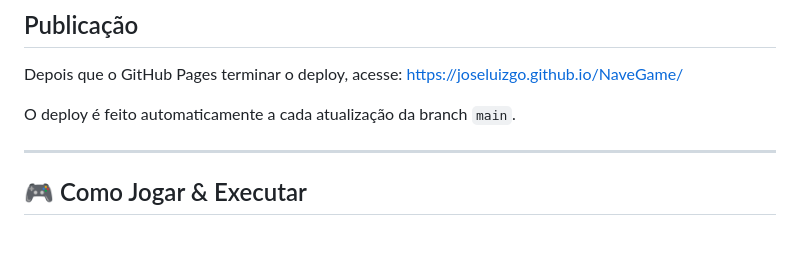
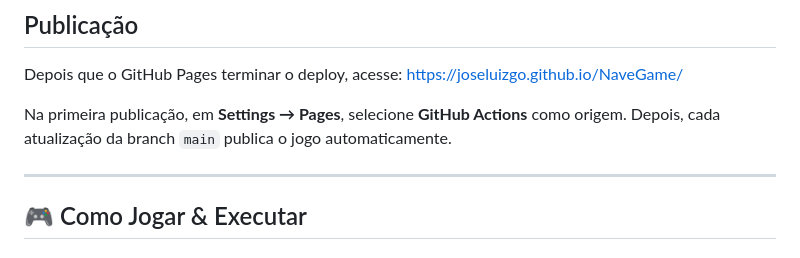
Before and after one commit to joseluizgo/NaveGame, a Markdown page: README.md, the part around the change. Drawn GitHub-style.

Commit message:
Document GitHub Pages setup
Co-authored-by: Copilot <223556219+Copilot@users.noreply.github.com>

```diff
--- a/README.md
+++ b/README.md
@@ -6,7 +6,7 @@ Um jogo 3D de ação e sobrevivência completo e polido desenvolvido com **Three
 
 Depois que o GitHub Pages terminar o deploy, acesse: https://joseluizgo.github.io/NaveGame/
 
-O deploy é feito automaticamente a cada atualização da branch `main`.
+Na primeira publicação, em **Settings → Pages**, selecione **GitHub Actions** como origem. Depois, cada atualização da branch `main` publica o jogo automaticamente.
 
 ---
 
```
